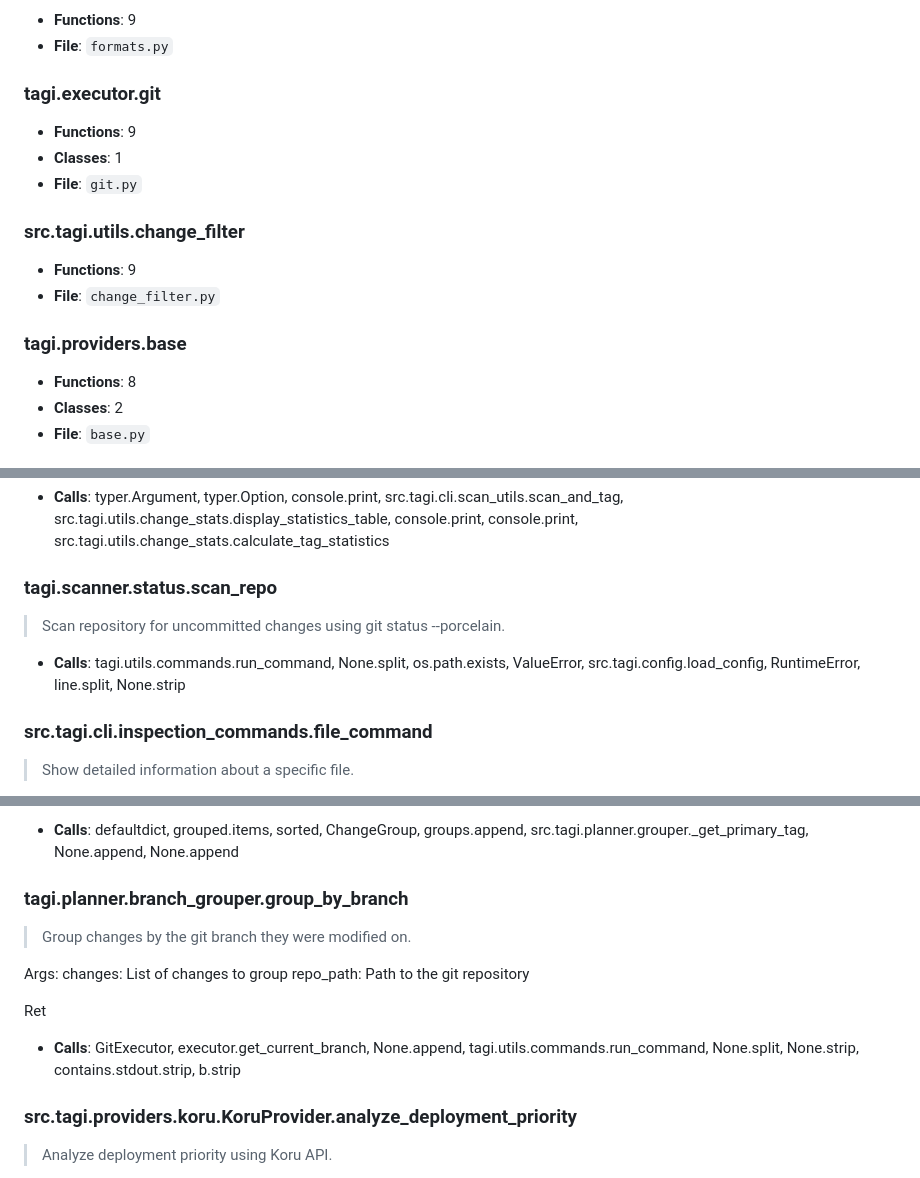
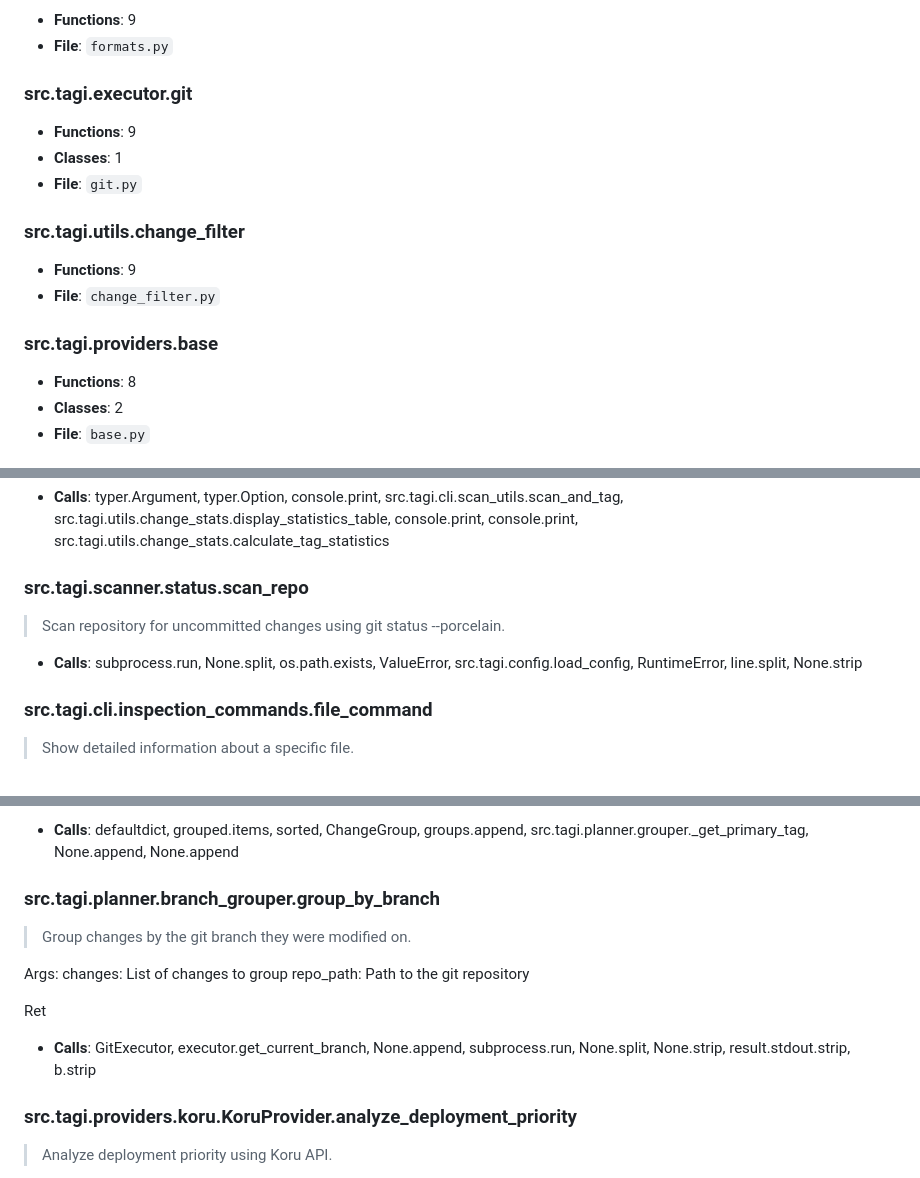
Before and after one commit to semcod/tagi, a Markdown page: project/context.md, 3 parts joined by grey strips. GitHub-like rendering.

```diff
--- a/project/context.md
+++ b/project/context.md
@@ -37,7 +37,7 @@
 - **Functions**: 9
 - **File**: `formats.py`
 
-### tagi.executor.git
+### src.tagi.executor.git
 - **Functions**: 9
 - **Classes**: 1
 - **File**: `git.py`
@@ -46,7 +46,7 @@
 - **Functions**: 9
 - **File**: `change_filter.py`
 
-### tagi.providers.base
+### src.tagi.providers.base
 - **Functions**: 8
 - **Classes**: 2
 - **File**: `base.py`
@@ -138,9 +138,9 @@ Main execution flows into the system:
 > Show statistics about changes.
 - **Calls**: typer.Argument, typer.Option, console.print, src.tagi.cli.scan_utils.scan_and_tag, src.tagi.utils.change_stats.display_statistics_table, console.print, console.print, src.tagi.utils.change_stats.calculate_tag_statistics
 
-### tagi.scanner.status.scan_repo
+### src.tagi.scanner.status.scan_repo
 > Scan repository for uncommitted changes using git status --porcelain.
-- **Calls**: tagi.utils.commands.run_command, None.split, os.path.exists, ValueError, src.tagi.config.load_config, RuntimeError, line.split, None.strip
+- **Calls**: subprocess.run, None.split, os.path.exists, ValueError, src.tagi.config.load_config, RuntimeError, line.split, None.strip
 
 ### src.tagi.cli.inspection_commands.file_command
 > Show detailed information about a specific file.
@@ -158,7 +158,7 @@ Main execution flows into the system:
 > Group changes by their primary tag.
 - **Calls**: defaultdict, grouped.items, sorted, ChangeGroup, groups.append, src.tagi.planner.grouper._get_primary_tag, None.append, None.append
 
-### tagi.planner.branch_grouper.group_by_branch
+### src.tagi.planner.branch_grouper.group_by_branch
 > Group changes by the git branch they were modified on.
 
 Args:
@@ -166,7 +166,7 @@ Args:
     repo_path: Path to the git repository
 
 Ret
-- **Calls**: GitExecutor, executor.get_current_branch, None.append, tagi.utils.commands.run_command, None.split, None.strip, contains.stdout.strip, b.strip
+- **Calls**: GitExecutor, executor.get_current_branch, None.append, subprocess.run, None.split, None.strip, result.stdout.strip, b.strip
 
 ### src.tagi.providers.koru.KoruProvider.analyze_deployment_priority
 > Analyze deployment priority using Koru API.
```
Also changed, not shown: other parts of project/context.md (+30 -31 lines).
